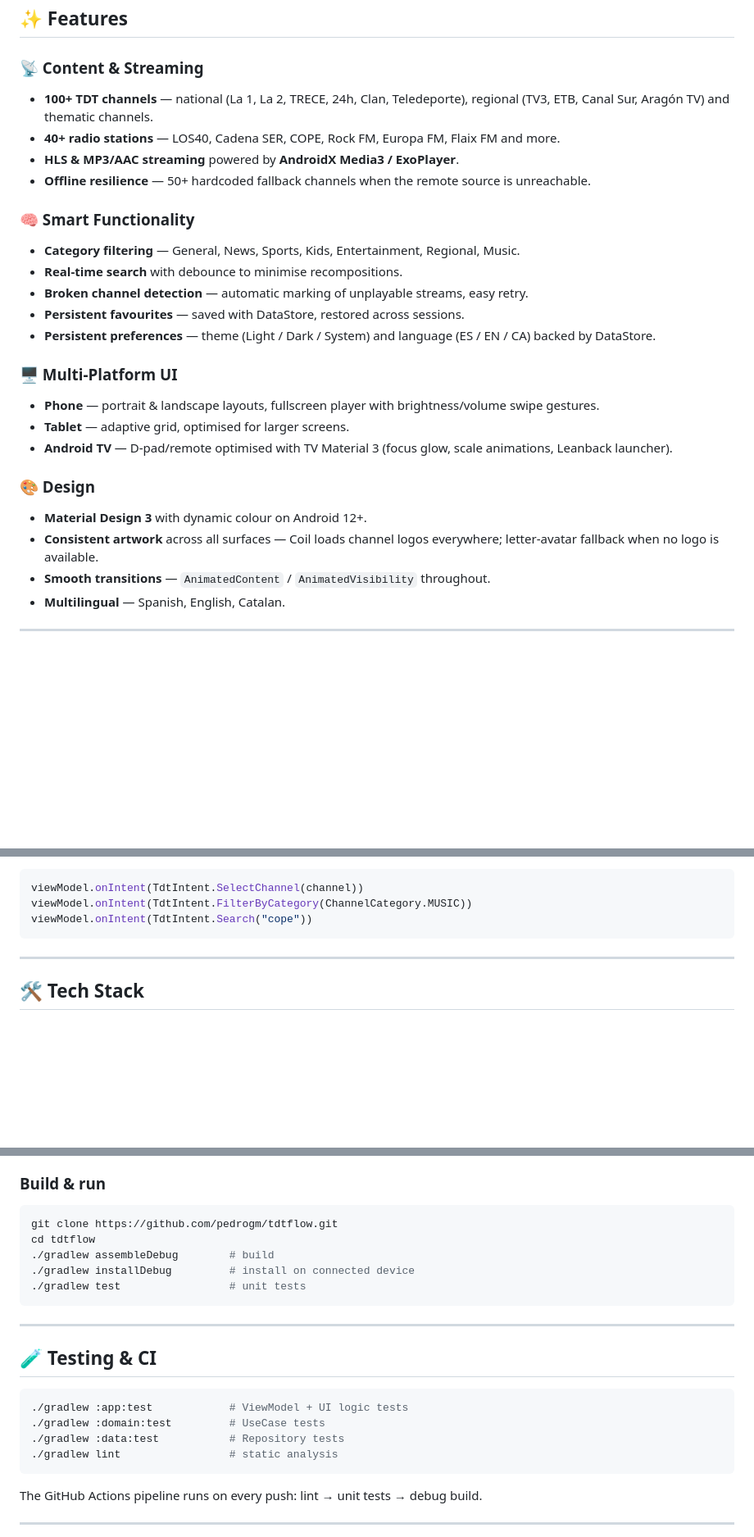
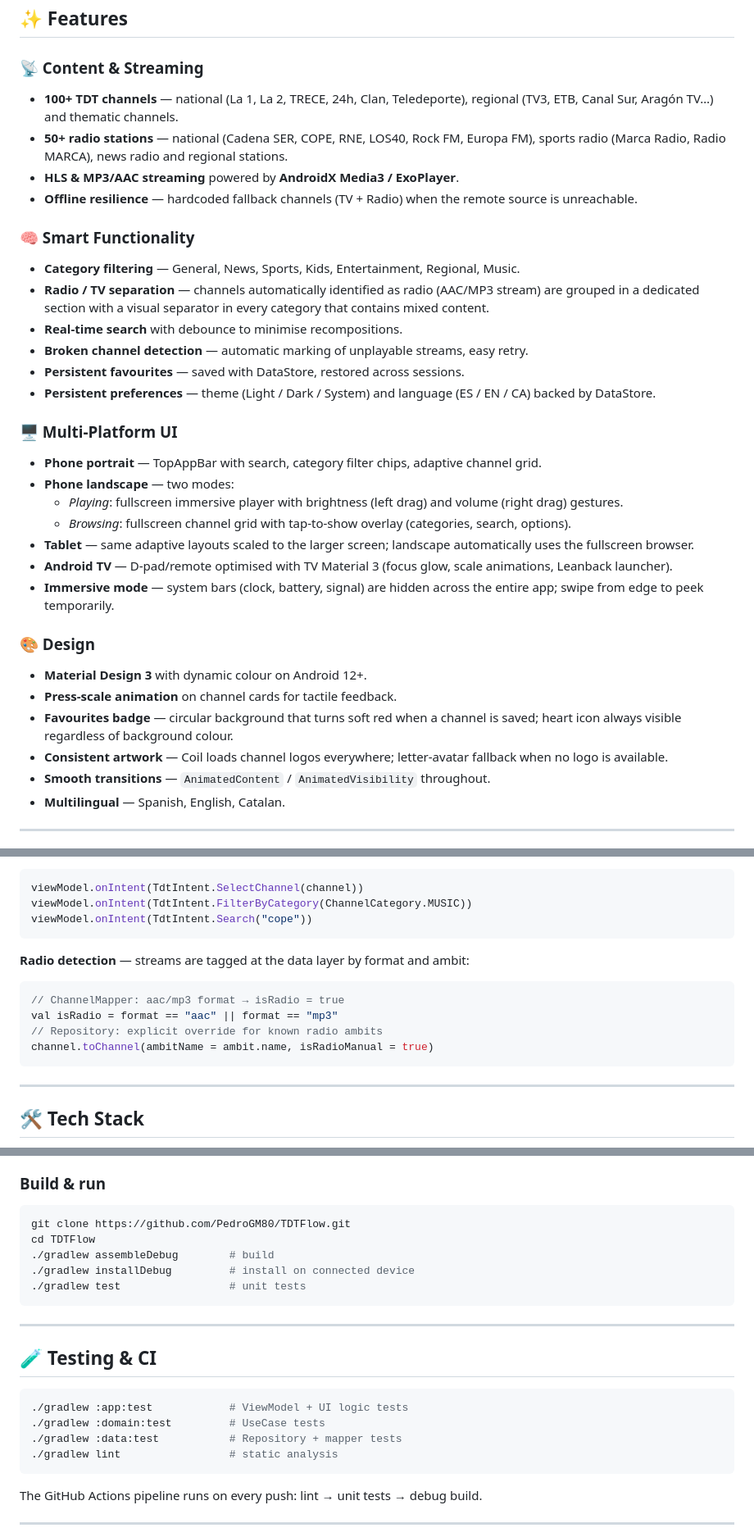
Before and after one commit to PedroGM80/TDTFlow, a Markdown page: README.md, 3 parts joined by grey strips. Shown at 82% size. Drawn GitHub-style; blank space fills up the shorter version.

Commit message:
docs: update README with radio separator, fullscreen landscape and UI improvements
Documents the new radio/TV separation feature, fullscreen landscape
browser mode, immersive system bars, improved favourites badge,
press-scale animation on cards, and expanded radio station catalog.
Updates platform section to reflect phone/tablet/TV behaviour accurately.

Co-Authored-By: Claude Sonnet 4.6 <noreply@anthropic.com>

````diff
--- a/README.md
+++ b/README.md
@@ -21,26 +21,33 @@
 ## ✨ Features
 
 ### 📡 Content & Streaming
-- **100+ TDT channels** — national (La 1, La 2, TRECE, 24h, Clan, Teledeporte), regional (TV3, ETB, Canal Sur, Aragón TV) and thematic channels.
-- **40+ radio stations** — LOS40, Cadena SER, COPE, Rock FM, Europa FM, Flaix FM and more.
+- **100+ TDT channels** — national (La 1, La 2, TRECE, 24h, Clan, Teledeporte), regional (TV3, ETB, Canal Sur, Aragón TV…) and thematic channels.
+- **50+ radio stations** — national (Cadena SER, COPE, RNE, LOS40, Rock FM, Europa FM), sports radio (Marca Radio, Radio MARCA), news radio and regional stations.
 - **HLS & MP3/AAC streaming** powered by **AndroidX Media3 / ExoPlayer**.
-- **Offline resilience** — 50+ hardcoded fallback channels when the remote source is unreachable.
+- **Offline resilience** — hardcoded fallback channels (TV + Radio) when the remote source is unreachable.
 
 ### 🧠 Smart Functionality
 - **Category filtering** — General, News, Sports, Kids, Entertainment, Regional, Music.
+- **Radio / TV separation** — channels automatically identified as radio (AAC/MP3 stream) are grouped in a dedicated section with a visual separator in every category that contains mixed content.
 - **Real-time search** with debounce to minimise recompositions.
 - **Broken channel detection** — automatic marking of unplayable streams, easy retry.
 - **Persistent favourites** — saved with DataStore, restored across sessions.
 - **Persistent preferences** — theme (Light / Dark / System) and language (ES / EN / CA) backed by DataStore.
 
 ### 🖥 Multi-Platform UI
-- **Phone** — portrait & landscape layouts, fullscreen player with brightness/volume swipe gestures.
-- **Tablet** — adaptive grid, optimised for larger screens.
+- **Phone portrait** — TopAppBar with search, category filter chips, adaptive channel grid.
+- **Phone landscape** — two modes:
+  - *Playing*: fullscreen immersive player with brightness (left drag) and volume (right drag) gestures.
+  - *Browsing*: fullscreen channel grid with tap-to-show overlay (categories, search, options).
+- **Tablet** — same adaptive layouts scaled to the larger screen; landscape automatically uses the fullscreen browser.
 - **Android TV** — D-pad/remote optimised with TV Material 3 (focus glow, scale animations, Leanback launcher).
+- **Immersive mode** — system bars (clock, battery, signal) are hidden across the entire app; swipe from edge to peek temporarily.
 
 ### 🎨 Design
 - **Material Design 3** with dynamic colour on Android 12+.
-- **Consistent artwork** across all surfaces — Coil loads channel logos everywhere; letter-avatar fallback when no logo is available.
+- **Press-scale animation** on channel cards for tactile feedback.
+- **Favourites badge** — circular background that turns soft red when a channel is saved; heart icon always visible regardless of background colour.
+- **Consistent artwork** — Coil loads channel logos everywhere; letter-avatar fallback when no logo is available.
 - **Smooth transitions** — `AnimatedContent` / `AnimatedVisibility` throughout.
 - **Multilingual** — Spanish, English, Catalan.
 
@@ -67,6 +74,15 @@
 viewModel.onIntent(TdtIntent.SelectChannel(channel))
 viewModel.onIntent(TdtIntent.FilterByCategory(ChannelCategory.MUSIC))
 viewModel.onIntent(TdtIntent.Search("cope"))
+```
+
+**Radio detection** — streams are tagged at the data layer by format and ambit:
+
+```kotlin
+// ChannelMapper: aac/mp3 format → isRadio = true
+val isRadio = format == "aac" || format == "mp3"
+// Repository: explicit override for known radio ambits
+channel.toChannel(ambitName = ambit.name, isRadioManual = true)
 ```
 
 ---
@@ -98,8 +114,8 @@ viewModel.onIntent(TdtIntent.Search("cope"))
 
 ### Build & run
 ```bash
-git clone https://github.com/pedrogm/tdtflow.git
-cd tdtflow
+git clone https://github.com/PedroGM80/TDTFlow.git
+cd TDTFlow
 ./gradlew assembleDebug        # build
 ./gradlew installDebug         # install on connected device
 ./gradlew test                 # unit tests
@@ -112,7 +128,7 @@ cd tdtflow
 ```bash
 ./gradlew :app:test            # ViewModel + UI logic tests
 ./gradlew :domain:test         # UseCase tests
-./gradlew :data:test           # Repository tests
+./gradlew :data:test           # Repository + mapper tests
 ./gradlew lint                 # static analysis
 ```
 
````
Also changed, not shown: other parts of README.md (+1 -1 lines).
